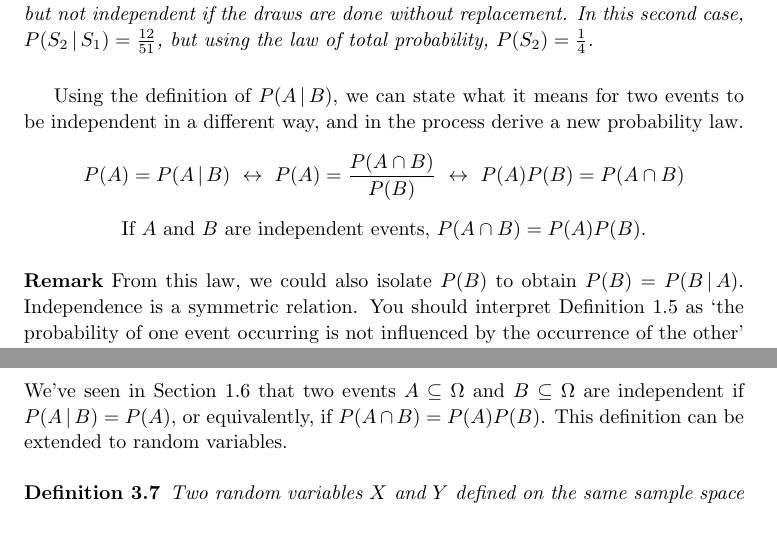
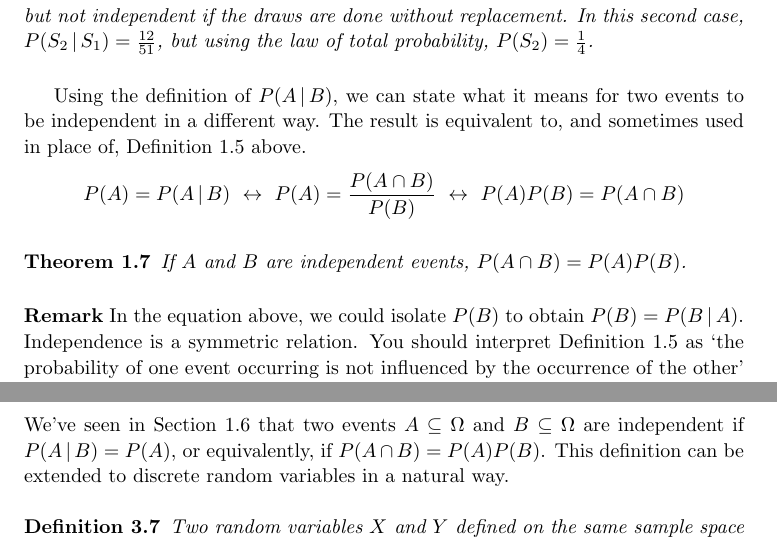
Before and after one commit to qubd/probability_notes, a LaTeX thesis (Probability_Notes.tex, which reads ch1.tex, ch3.tex): two parts of pages 25 and 65 of 135, joined at a grey line, cut so that both start at the same text. Compiled offline with pdfLaTeX.

Commit message:
Tweak equivalent definition of independence

```diff
--- a/ch1.tex
+++ b/ch1.tex
@@ -844,11 +844,14 @@ Events $A$ and $B$ are called independent\index{Events!independent}\index{Indepe
 Consider two cards drawn from a shuffled deck. Let $S_1 =$ `a spade is drawn on the first draw' and $S_2 =$ `a spade is drawn on the second draw'. Then $S_1$ and $S_2$ are independent provided the draws are done with replacement, but not independent if the draws are done without replacement. In this second case, $P(S_2 \given S_1) = \frac{12}{51}$, but using the law of total probability, $P(S_2) = \frac{1}{4}$.
 \end{examp}
 \par
-Using the definition of $P(A \given B)$, we can state what it means for two events to be independent in a different way, and in the process derive a new probability law.
+Using the definition of $P(A \given B)$, we can state what it means for two events to be independent in a different way. The result is equivalent to, and sometimes used in place of, Definition \ref{independentevents} above.
 $$P(A) = P(A \given B) \biimp P(A) = \frac{P(A \cap B)}{P(B)} \biimp P(A)P(B) = P(A \cap B)$$
-$$\text{If }A\text{ and }B\text{ are independent events, }P(A \cap B) = P(A)P(B).$$
 
-\rmk From this law, we could also isolate $P(B)$ to obtain $P(B) = P(B \given A)$. Independence is a symmetric relation. You should interpret Definition \ref{independentevents} as `the probability of one event occurring is not influenced by the occurrence of the other' without worrying about memorizing which symbol goes where.
+\index{Events!independent}
+\begin{thm}If $A$ and $B$ are independent events, $P(A \cap B) = P(A)P(B)$.
+\end{thm}
+
+\rmk In the equation above, we could isolate $P(B)$ to obtain $P(B) = P(B \given A)$. Independence is a symmetric relation. You should interpret Definition \ref{independentevents} as `the probability of one event occurring is not influenced by the occurrence of the other' without worrying about memorizing which symbol goes where.
 \begin{thm}\label{compindependent}
 If $A$ and $B$ are independent, then $A$ and $B^c$ are independent.
 \end{thm}
--- a/ch3.tex
+++ b/ch3.tex
@@ -765,7 +765,7 @@ If $X$ represents the outcome of a roll of a fair die, find $\sigma_X$.
 
 \subsection*{Independent Random Variables}
 
-We've seen in Section \ref{IndependenceOfEvents} that two events $A \subseteq \Omega$ and $B \subseteq \Omega$ are independent if $P(A \given B) = P(A)$, or equivalently, if $P(A \cap B) = P(A)P(B)$. This definition can be extended to random variables.
+We've seen in Section \ref{IndependenceOfEvents} that two events $A \subseteq \Omega$ and $B \subseteq \Omega$ are independent if $P(A \given B) = P(A)$, or equivalently, if $P(A \cap B) = P(A)P(B)$. This definition can be extended to discrete random variables in a natural way.
 
 \begin{defn}\label{IndependenceOfRVs}\index{Independence!of discrete random variables}
 Two random variables $X$ and $Y$ defined on the same sample space $\Omega$ are independent if $P(X = x \,\cap\, Y = y) = P(X = x)P(Y = y)$ for all $x$ and $y$.\end{defn}
```
Also changed, not shown: Probability_Notes.pdf.
